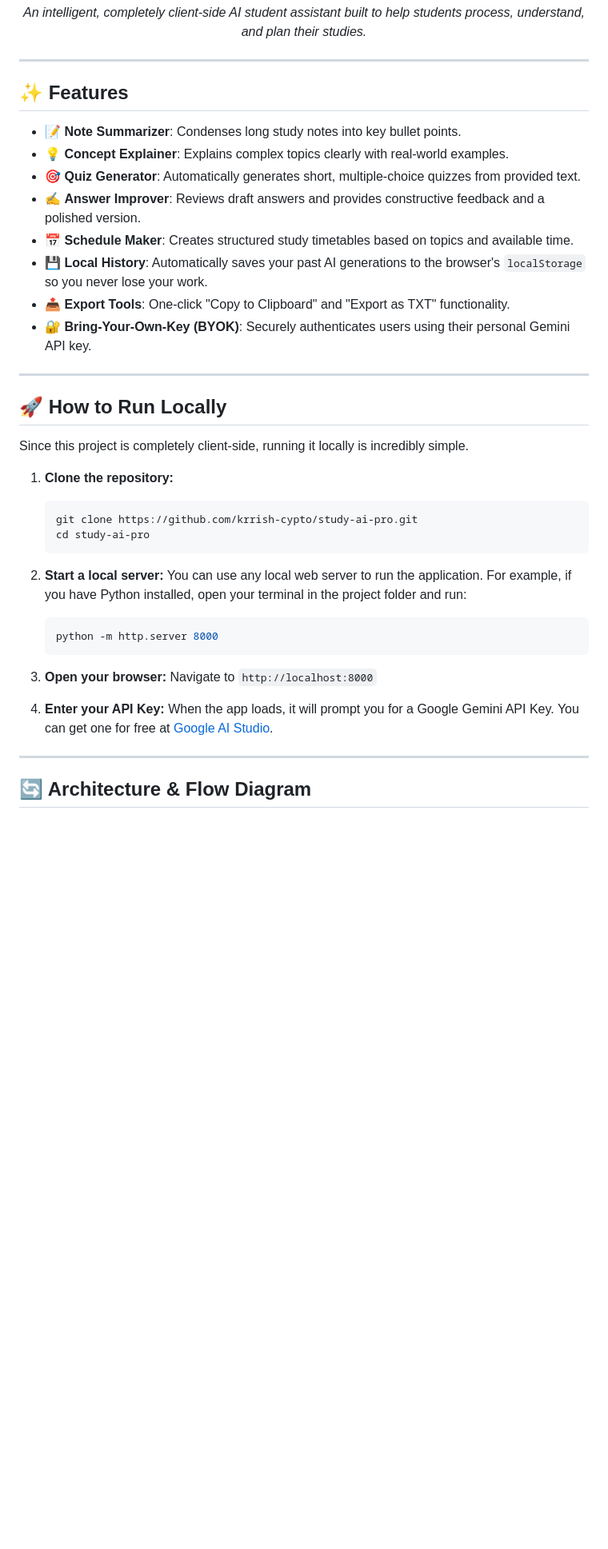
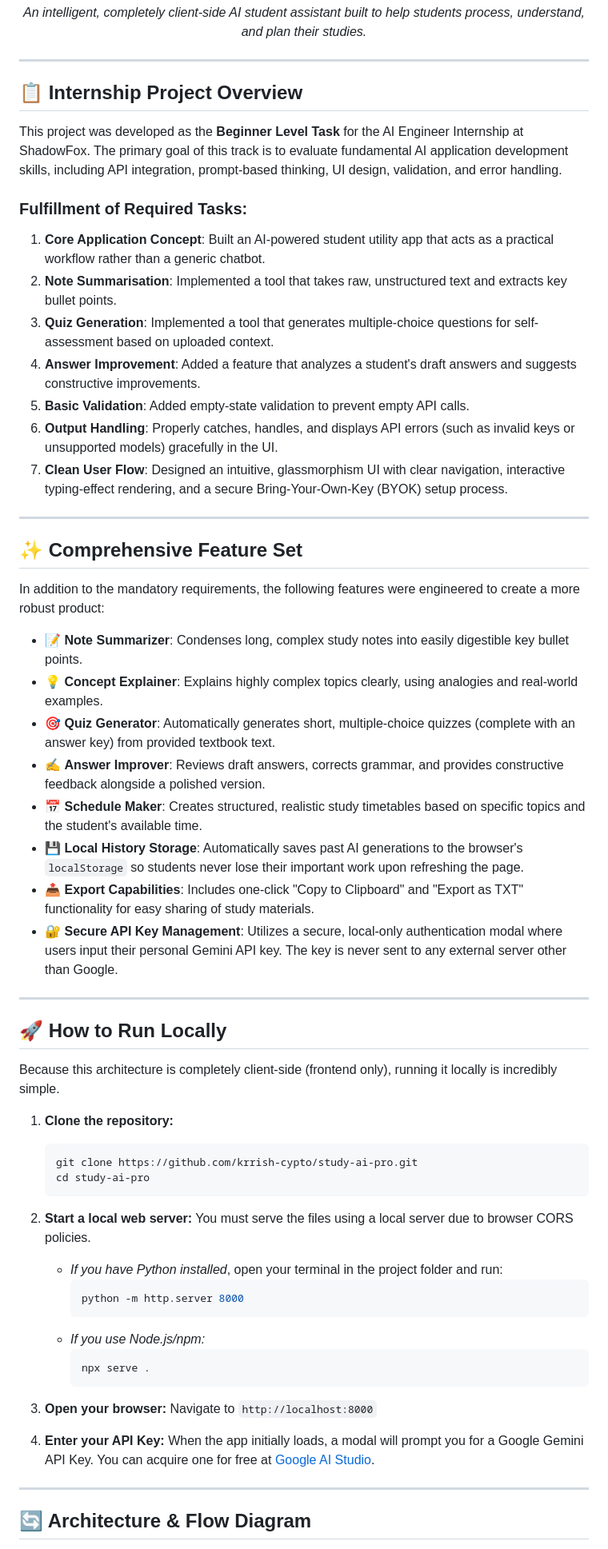
Before and after one commit to krrish-cypto/study-ai-pro, a Markdown page: README.md, the part around one of its changes. Shown at 80% size. GitHub-like rendering; blank space fills up the shorter version.

Commit message:
Update README with detailed internship tasks overview and removed heart emoji

````diff
--- a/README.md
+++ b/README.md
@@ -19,22 +19,39 @@
 
 ---
 
-## ✨ Features
+## 📋 Internship Project Overview
 
-- 📝 **Note Summarizer**: Condenses long study notes into key bullet points.
-- 💡 **Concept Explainer**: Explains complex topics clearly with real-world examples.
-- 🎯 **Quiz Generator**: Automatically generates short, multiple-choice quizzes from provided text.
-- ✍️ **Answer Improver**: Reviews draft answers and provides constructive feedback and a polished version.
-- 📅 **Schedule Maker**: Creates structured study timetables based on topics and available time.
-- 💾 **Local History**: Automatically saves your past AI generations to the browser's `localStorage` so you never lose your work.
-- 📤 **Export Tools**: One-click "Copy to Clipboard" and "Export as TXT" functionality.
-- 🔐 **Bring-Your-Own-Key (BYOK)**: Securely authenticates users using their personal Gemini API key.
+This project was developed as the **Beginner Level Task** for the AI Engineer Internship at ShadowFox. The primary goal of this track is to evaluate fundamental AI application development skills, including API integration, prompt-based thinking, UI design, validation, and error handling.
+
+### Fulfillment of Required Tasks:
+1. **Core Application Concept**: Built an AI-powered student utility app that acts as a practical workflow rather than a generic chatbot.
+2. **Note Summarisation**: Implemented a tool that takes raw, unstructured text and extracts key bullet points.
+3. **Quiz Generation**: Implemented a tool that generates multiple-choice questions for self-assessment based on uploaded context.
+4. **Answer Improvement**: Added a feature that analyzes a student's draft answers and suggests constructive improvements.
+5. **Basic Validation**: Added empty-state validation to prevent empty API calls.
+6. **Output Handling**: Properly catches, handles, and displays API errors (such as invalid keys or unsupported models) gracefully in the UI.
+7. **Clean User Flow**: Designed an intuitive, glassmorphism UI with clear navigation, interactive typing-effect rendering, and a secure Bring-Your-Own-Key (BYOK) setup process.
+
+---
+
+## ✨ Comprehensive Feature Set
+
+In addition to the mandatory requirements, the following features were engineered to create a more robust product:
+
+- 📝 **Note Summarizer**: Condenses long, complex study notes into easily digestible key bullet points.
+- 💡 **Concept Explainer**: Explains highly complex topics clearly, using analogies and real-world examples.
+- 🎯 **Quiz Generator**: Automatically generates short, multiple-choice quizzes (complete with an answer key) from provided textbook text.
+- ✍️ **Answer Improver**: Reviews draft answers, corrects grammar, and provides constructive feedback alongside a polished version.
+- 📅 **Schedule Maker**: Creates structured, realistic study timetables based on specific topics and the student's available time.
+- 💾 **Local History Storage**: Automatically saves past AI generations to the browser's `localStorage` so students never lose their important work upon refreshing the page.
+- 📤 **Export Capabilities**: Includes one-click "Copy to Clipboard" and "Export as TXT" functionality for easy sharing of study materials.
+- 🔐 **Secure API Key Management**: Utilizes a secure, local-only authentication modal where users input their personal Gemini API key. The key is never sent to any external server other than Google.
 
 ---
 
 ## 🚀 How to Run Locally
 
-Since this project is completely client-side, running it locally is incredibly simple.
+Because this architecture is completely client-side (frontend only), running it locally is incredibly simple.
 
 1. **Clone the repository:**
    ```bash
@@ -42,17 +59,22 @@ Since this project is completely client-side, running it locally is incredibly s
    cd study-ai-pro
    ```
 
-2. **Start a local server:**
-   You can use any local web server to run the application. For example, if you have Python installed, open your terminal in the project folder and run:
-   ```bash
-   python -m http.server 8000
-   ```
+2. **Start a local web server:**
+   You must serve the files using a local server due to browser CORS policies.
+   - *If you have Python installed*, open your terminal in the project folder and run:
+     ```bash
+     python -m http.server 8000
+     ```
+   - *If you use Node.js/npm:*
+     ```bash
+     npx serve .
+     ```
 
 3. **Open your browser:**
    Navigate to `http://localhost:8000`
 
 4. **Enter your API Key:**
-   When the app loads, it will prompt you for a Google Gemini API Key. You can get one for free at [Google AI Studio](https://aistudio.google.com/).
+   When the app initially loads, a modal will prompt you for a Google Gemini API Key. You can acquire one for free at [Google AI Studio](https://aistudio.google.com/).
 
 ---
 
````
Also changed, not shown: other parts of README.md (+12 -12 lines).
